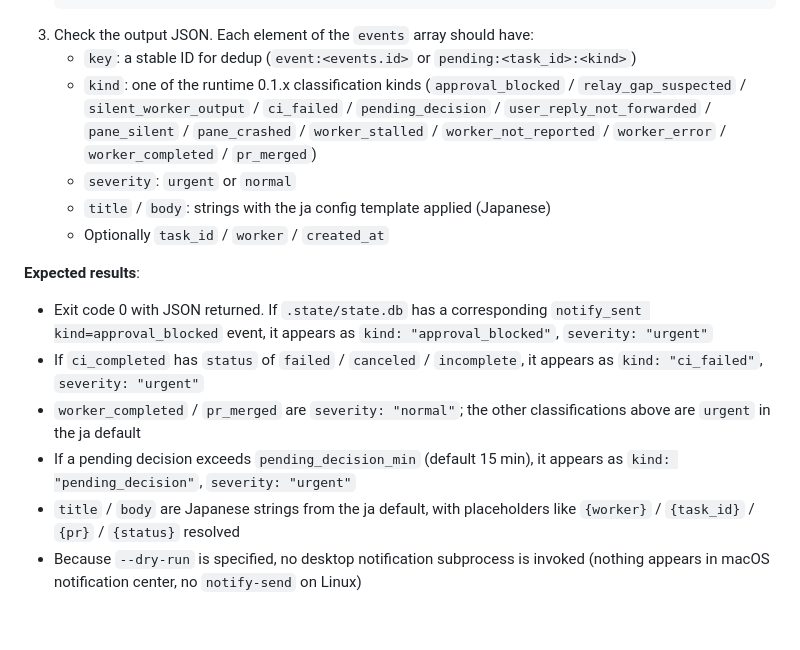
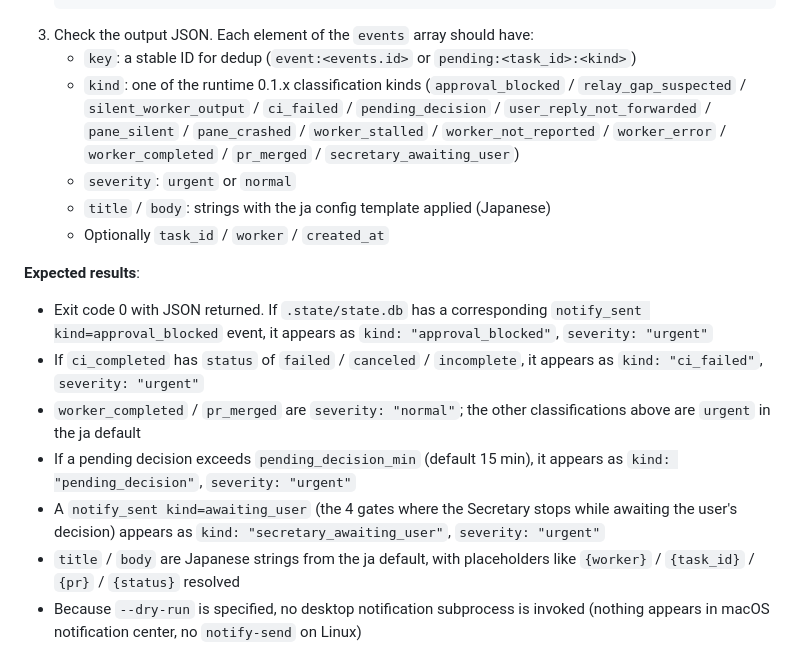
Before and after one commit to suisya-systems/claude-org, a Markdown page: docs/verification.md, the part around the change. Drawn GitHub-style; blank space fills up the shorter version.

Commit message:
docs(en): translate ja#497 — add secretary_awaiting_user to attention-scan kind set
Translation-parity reflection of ja#497 into en docs/verification.md
(Closes ja-side #496): add secretary_awaiting_user to the runtime 0.1.x
classification kind set, and document that a notify_sent kind=awaiting_user
(the 4 gates where the Secretary stops while awaiting the user's decision)
appears as kind: secretary_awaiting_user, severity: urgent.

Based on post-#287/#288 main: the 4-gate set is defined in CLAUDE.md /
org-escalation (en #288), and the urgent severity is corroborated by
tools/templates/attention.example.json (secretary_awaiting_user: urgent,
mirrored via en #287).

Closes #289

````diff
--- a/docs/verification.md
+++ b/docs/verification.md
@@ -608,7 +608,7 @@ Call each of the following 7 tools in turn and confirm a response is returned wi
    ```
 3. Check the output JSON. Each element of the `events` array should have:
    - `key`: a stable ID for dedup (`event:<events.id>` or `pending:<task_id>:<kind>`)
-   - `kind`: one of the runtime 0.1.x classification kinds (`approval_blocked` / `relay_gap_suspected` / `silent_worker_output` / `ci_failed` / `pending_decision` / `user_reply_not_forwarded` / `pane_silent` / `pane_crashed` / `worker_stalled` / `worker_not_reported` / `worker_error` / `worker_completed` / `pr_merged`)
+   - `kind`: one of the runtime 0.1.x classification kinds (`approval_blocked` / `relay_gap_suspected` / `silent_worker_output` / `ci_failed` / `pending_decision` / `user_reply_not_forwarded` / `pane_silent` / `pane_crashed` / `worker_stalled` / `worker_not_reported` / `worker_error` / `worker_completed` / `pr_merged` / `secretary_awaiting_user`)
    - `severity`: `urgent` or `normal`
    - `title` / `body`: strings with the ja config template applied (Japanese)
    - Optionally `task_id` / `worker` / `created_at`
@@ -619,6 +619,7 @@ Call each of the following 7 tools in turn and confirm a response is returned wi
 - If `ci_completed` has `status` of `failed` / `canceled` / `incomplete`, it appears as `kind: "ci_failed"`, `severity: "urgent"`
 - `worker_completed` / `pr_merged` are `severity: "normal"`; the other classifications above are `urgent` in the ja default
 - If a pending decision exceeds `pending_decision_min` (default 15 min), it appears as `kind: "pending_decision"`, `severity: "urgent"`
+- A `notify_sent kind=awaiting_user` (the 4 gates where the Secretary stops while awaiting the user's decision) appears as `kind: "secretary_awaiting_user"`, `severity: "urgent"`
 - `title` / `body` are Japanese strings from the ja default, with placeholders like `{worker}` / `{task_id}` / `{pr}` / `{status}` resolved
 - Because `--dry-run` is specified, no desktop notification subprocess is invoked (nothing appears in macOS notification center, no `notify-send` on Linux)
 - Removing `--config .state/attention.json` and rerunning yields the neutral English defaults from runtime in title / body (corroborating that the ja override is effective)
````
